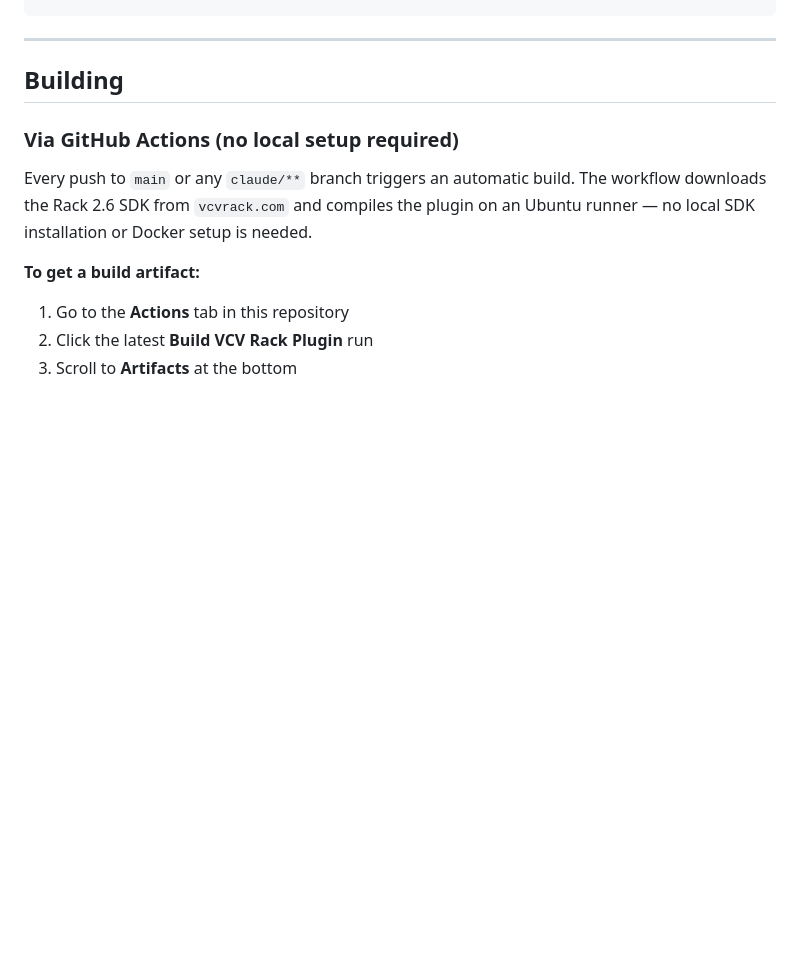
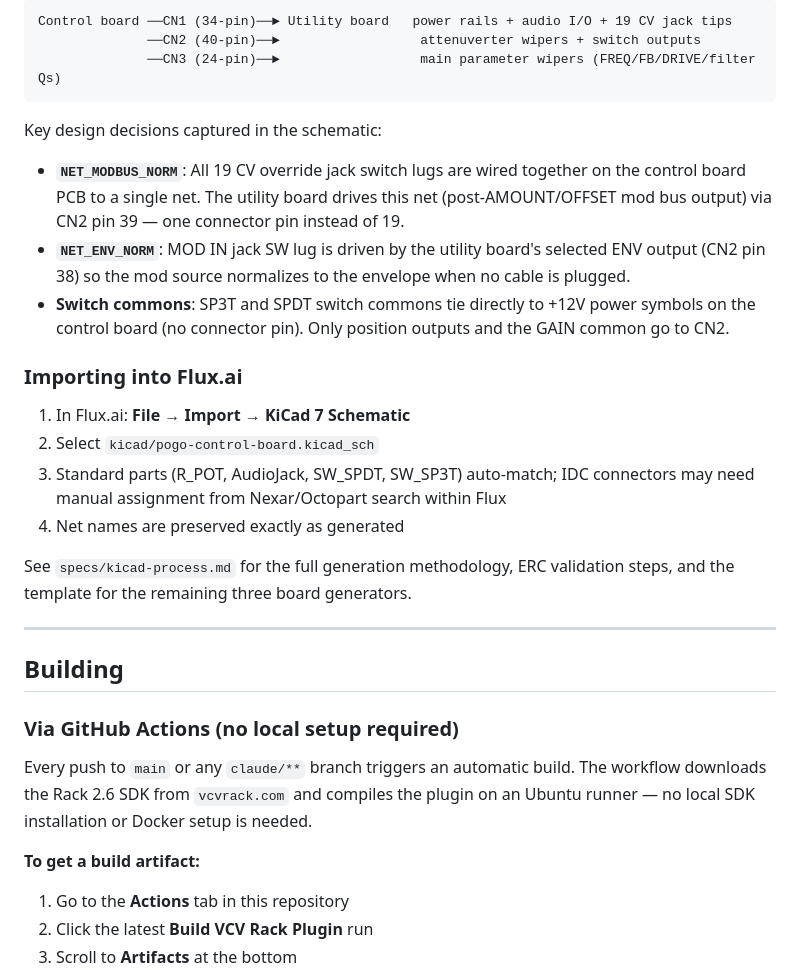
Before and after one commit to jeffmhopkins/POGO, a Markdown page: README.md, the part around one of its changes. Rendered like a GitHub page; blank space fills up the shorter version.

````diff
--- a/README.md
+++ b/README.md
@@ -109,3 +163,29 @@ POGO/
+```
+Control board ──CN1 (34-pin)──► Utility board   power rails + audio I/O + 19 CV jack tips
+              ──CN2 (40-pin)──►                  attenuverter wipers + switch outputs
+              ──CN3 (24-pin)──►                  main parameter wipers (FREQ/FB/DRIVE/filter Qs)
+```
+
+Key design decisions captured in the schematic:
+
+- **`NET_MODBUS_NORM`**: All 19 CV override jack switch lugs are wired together on the
+  control board PCB to a single net. The utility board drives this net (post-AMOUNT/OFFSET
+  mod bus output) via CN2 pin 39 — one connector pin instead of 19.
+- **`NET_ENV_NORM`**: MOD IN jack SW lug is driven by the utility board's selected ENV output
+  (CN2 pin 38) so the mod source normalizes to the envelope when no cable is plugged.
+- **Switch commons**: SP3T and SPDT switch commons tie directly to +12V power symbols on the
+  control board (no connector pin). Only position outputs and the GAIN common go to CN2.
+
+### Importing into Flux.ai
+
+1. In Flux.ai: **File → Import → KiCad 7 Schematic**
+2. Select `kicad/pogo-control-board.kicad_sch`
+3. Standard parts (R_POT, AudioJack, SW_SPDT, SW_SP3T) auto-match; IDC connectors may need
+   manual assignment from Nexar/Octopart search within Flux
+4. Net names are preserved exactly as generated
+
+See `specs/kicad-process.md` for the full generation methodology, ERC validation steps,
+and the template for the remaining three board generators.
 
 ---
 
````
Also changed, not shown: other parts of README.md (+54 -0 lines).
